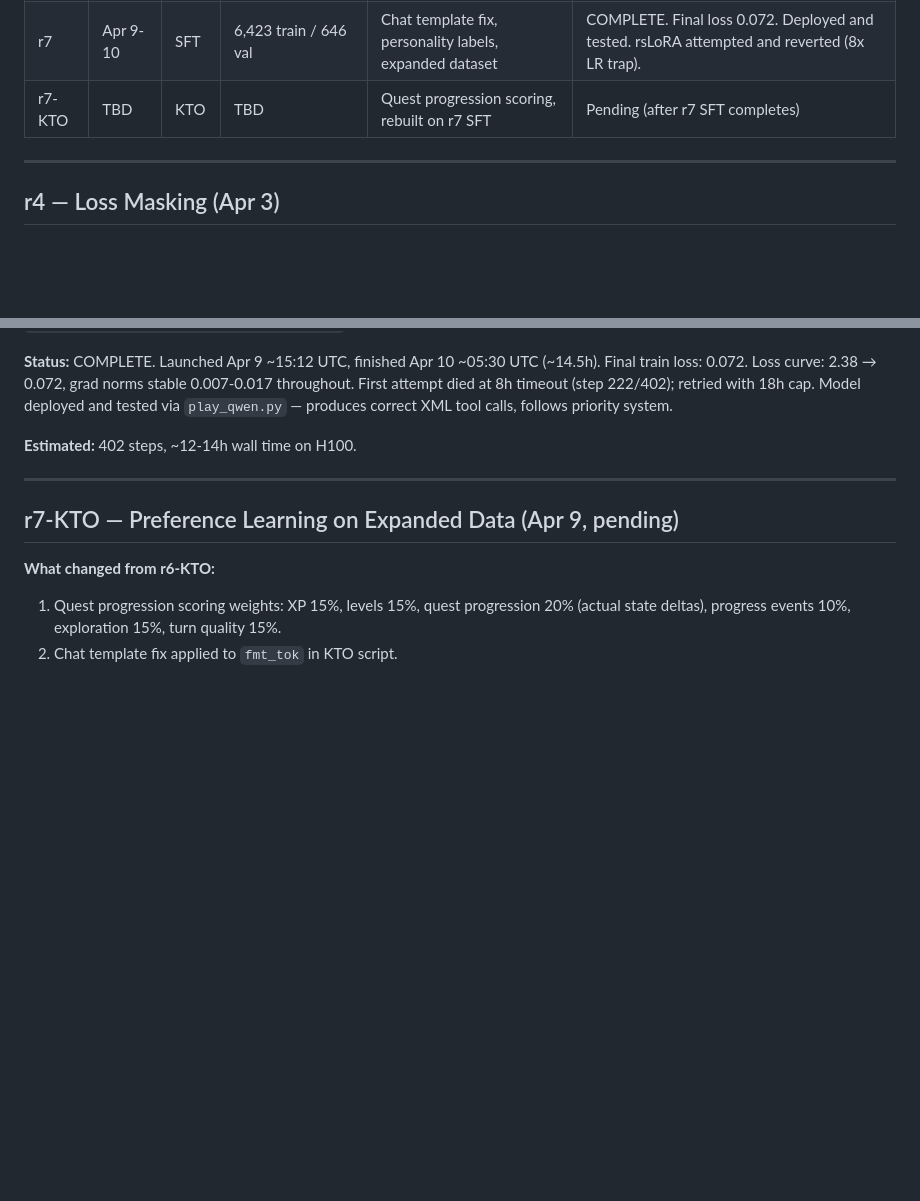
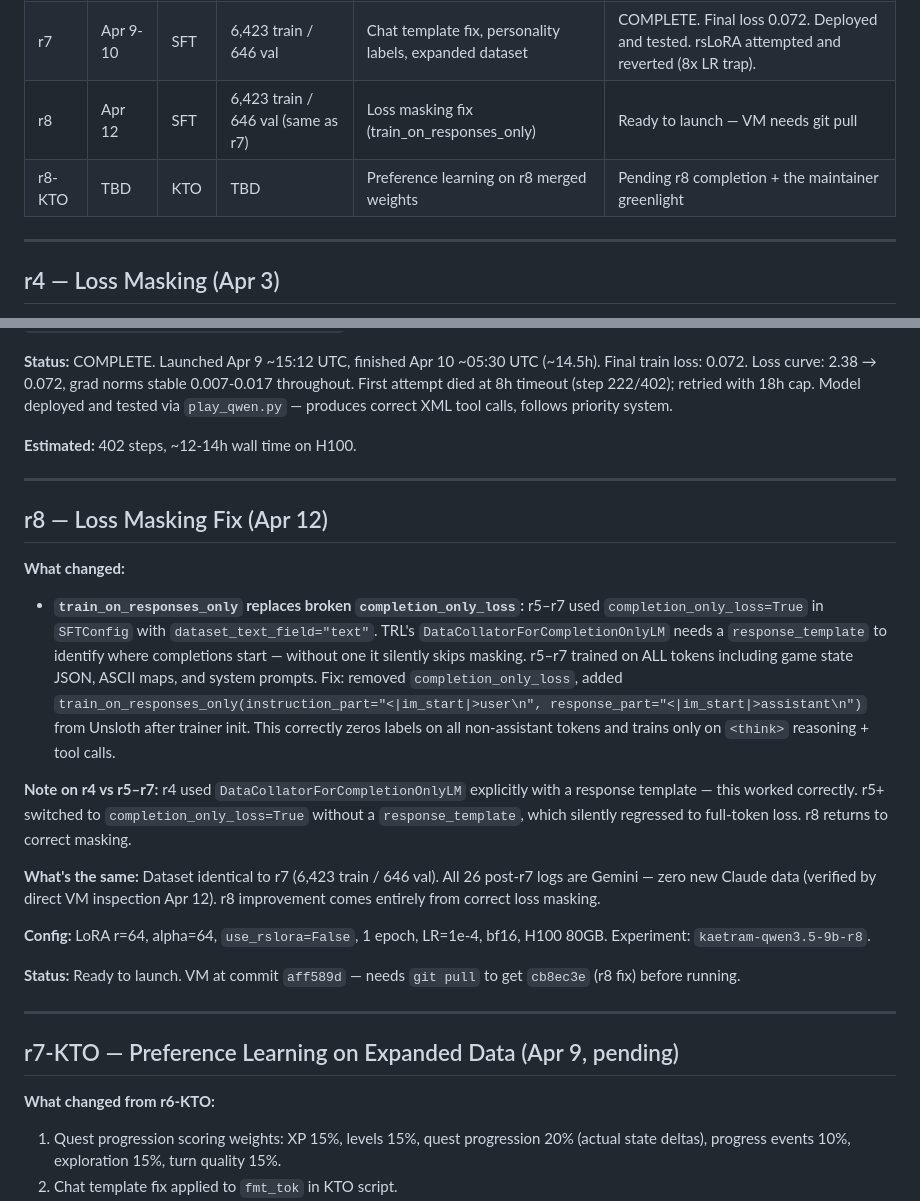
Before and after one commit to barathvelmu/kaetram-arena, a Markdown page: research/experiments/training-runs.md, 2 parts joined by grey strips. GitHub-like rendering; blank space fills up the shorter version.

```diff
--- a/research/experiments/training-runs.md
+++ b/research/experiments/training-runs.md
@@ -14,7 +14,8 @@ History of all Qwen3.5-9B finetuning runs, from initial SFT through KTO preferen
 | r6 | Apr 4-5 | SFT | 3,853 train / 465 val | the maintainer's optimized run, 2 epochs | Deployed and tested end-to-end |
 | r6-KTO | Apr 5 | KTO | 2,771 train / 273 val KTO windows | Preference learning on scored sessions | Pipeline validated — 10/10 smoke steps, train_loss=0.617, KL active. Awaiting full run. |
 | r7 | Apr 9-10 | SFT | 6,423 train / 646 val | Chat template fix, personality labels, expanded dataset | COMPLETE. Final loss 0.072. Deployed and tested. rsLoRA attempted and reverted (8x LR trap). |
-| r7-KTO | TBD | KTO | TBD | Quest progression scoring, rebuilt on r7 SFT | Pending (after r7 SFT completes) |
+| r8 | Apr 12 | SFT | 6,423 train / 646 val (same as r7) | Loss masking fix (train_on_responses_only) | Ready to launch — VM needs git pull |
+| r8-KTO | TBD | KTO | TBD | Preference learning on r8 merged weights | Pending r8 completion + the maintainer greenlight |
 
 ---
 
@@ -104,6 +105,21 @@ History of all Qwen3.5-9B finetuning runs, from initial SFT through KTO preferen
 
 ---
 
+## r8 — Loss Masking Fix (Apr 12)
+
+**What changed:**
+- **`train_on_responses_only` replaces broken `completion_only_loss`:** r5–r7 used `completion_only_loss=True` in `SFTConfig` with `dataset_text_field="text"`. TRL's `DataCollatorForCompletionOnlyLM` needs a `response_template` to identify where completions start — without one it silently skips masking. r5–r7 trained on ALL tokens including game state JSON, ASCII maps, and system prompts. Fix: removed `completion_only_loss`, added `train_on_responses_only(instruction_part="<|im_start|>user\n", response_part="<|im_start|>assistant\n")` from Unsloth after trainer init. This correctly zeros labels on all non-assistant tokens and trains only on `<think>` reasoning + tool calls.
+
+**Note on r4 vs r5–r7:** r4 used `DataCollatorForCompletionOnlyLM` explicitly with a response template — this worked correctly. r5+ switched to `completion_only_loss=True` without a `response_template`, which silently regressed to full-token loss. r8 returns to correct masking.
+
+**What's the same:** Dataset identical to r7 (6,423 train / 646 val). All 26 post-r7 logs are Gemini — zero new Claude data (verified by direct VM inspection Apr 12). r8 improvement comes entirely from correct loss masking.
+
+**Config:** LoRA r=64, alpha=64, `use_rslora=False`, 1 epoch, LR=1e-4, bf16, H100 80GB. Experiment: `kaetram-qwen3.5-9b-r8`.
+
+**Status:** Ready to launch. VM at commit `aff589d` — needs `git pull` to get `cb8ec3e` (r8 fix) before running.
+
+---
+
 ## r7-KTO — Preference Learning on Expanded Data (Apr 9, pending)
 
 **What changed from r6-KTO:**
```
Also changed, not shown: research/experiments/data-quality.md (+19 -6 lines), session_log.md (+14 -0 lines).
